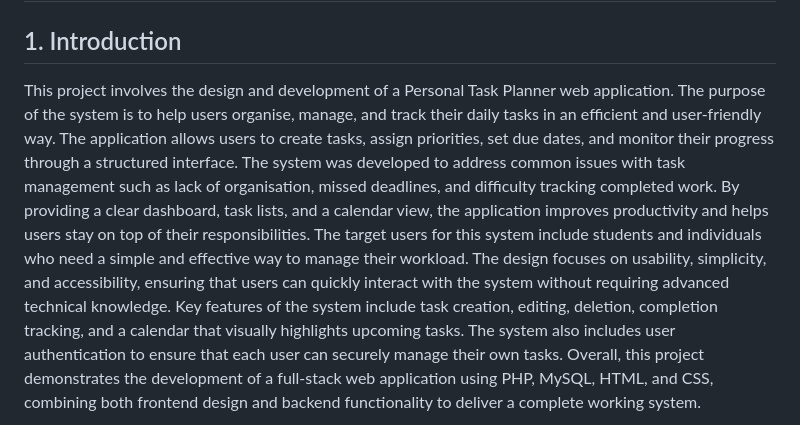
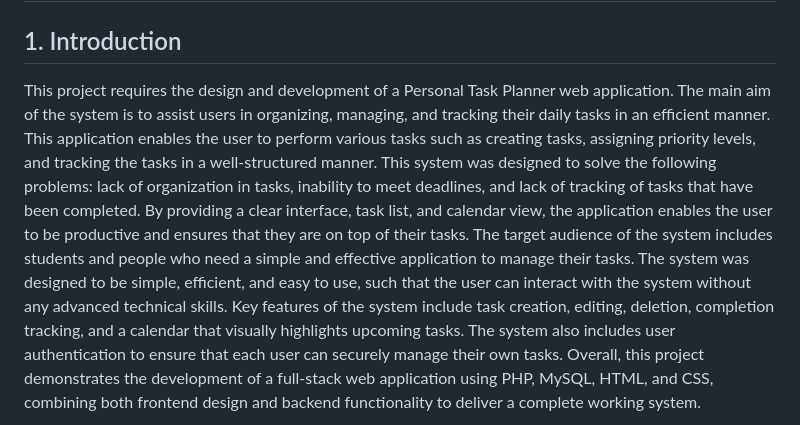
Before and after one commit to k-n195/SD2, a Markdown page: README.md, the part around the change. Drawn GitHub-style.

Commit message:
Update README.md
tweaks to some information in read me

```diff
--- a/README.md
+++ b/README.md
@@ -1,9 +1,7 @@
 # Personal Task Planner.
 
 ## 1. Introduction
-This project involves the design and development of a Personal Task Planner web application. The purpose of the system is to help users organise, manage, and track their daily tasks in an efficient and user-friendly way. The application allows users to create tasks, assign priorities, set due dates, and monitor their progress through a structured interface.
-The system was developed to address common issues with task management such as lack of organisation, missed deadlines, and difficulty tracking completed work. By providing a clear dashboard, task lists, and a calendar view, the application improves productivity and helps users stay on top of their responsibilities.
-The target users for this system include students and individuals who need a simple and effective way to manage their workload. The design focuses on usability, simplicity, and accessibility, ensuring that users can quickly interact with the system without requiring advanced technical knowledge.
+This project requires the design and development of a Personal Task Planner web application. The main aim of the system is to assist users in organizing, managing, and tracking their daily tasks in an efficient manner. This application enables the user to perform various tasks such as creating tasks, assigning priority levels, and tracking the tasks in a well-structured manner. This system was designed to solve the following problems: lack of organization in tasks, inability to meet deadlines, and lack of tracking of tasks that have been completed. By providing a clear interface, task list, and calendar view, the application enables the user to be productive and ensures that they are on top of their tasks. The target audience of the system includes students and people who need a simple and effective application to manage their tasks. The system was designed to be simple, efficient, and easy to use, such that the user can interact with the system without any advanced technical skills.
 Key features of the system include task creation, editing, deletion, completion tracking, and a calendar that visually highlights upcoming tasks. The system also includes user authentication to ensure that each user can securely manage their own tasks.
 Overall, this project demonstrates the development of a full-stack web application using PHP, MySQL, HTML, and CSS, combining both frontend design and backend functionality to deliver a complete working system.
 
```
